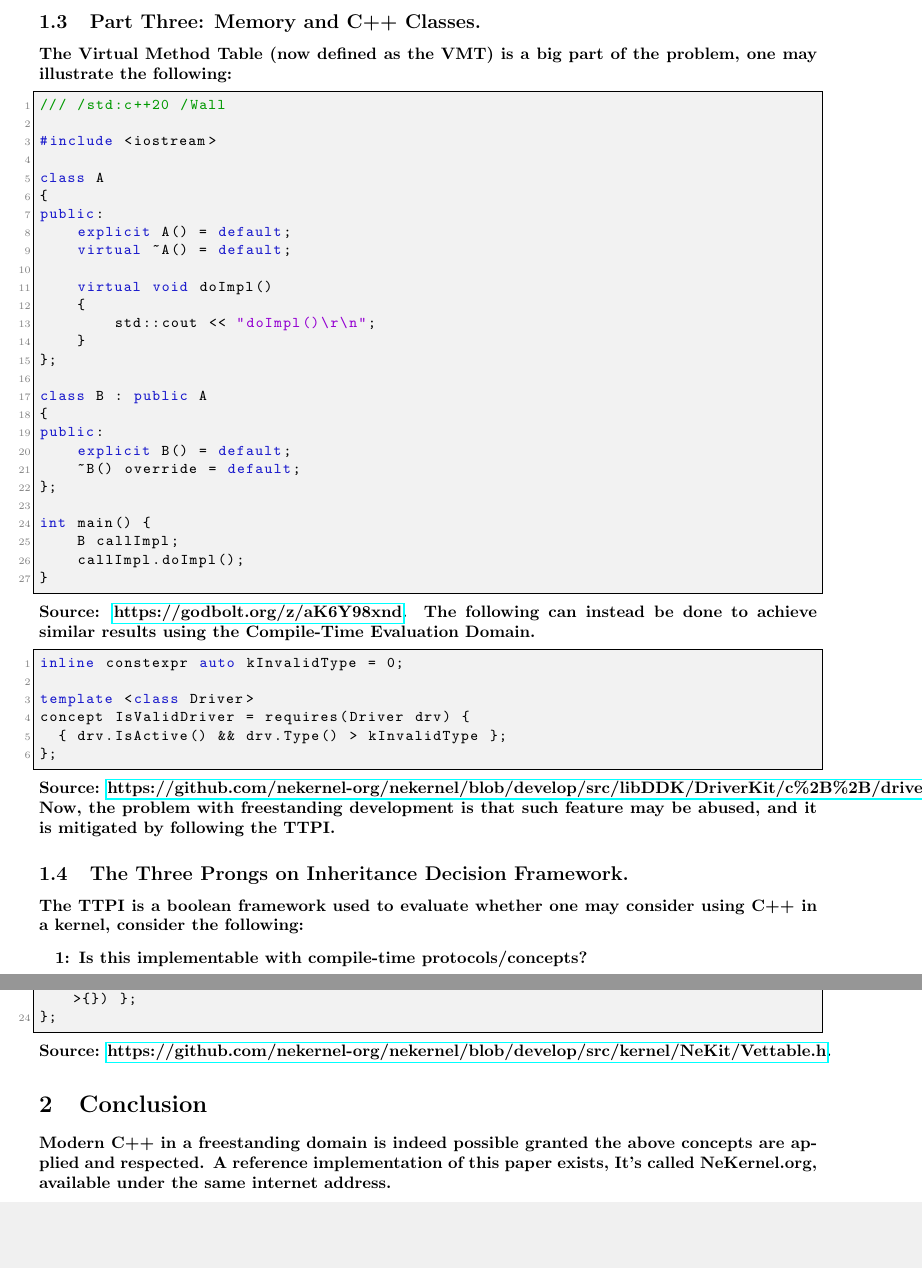
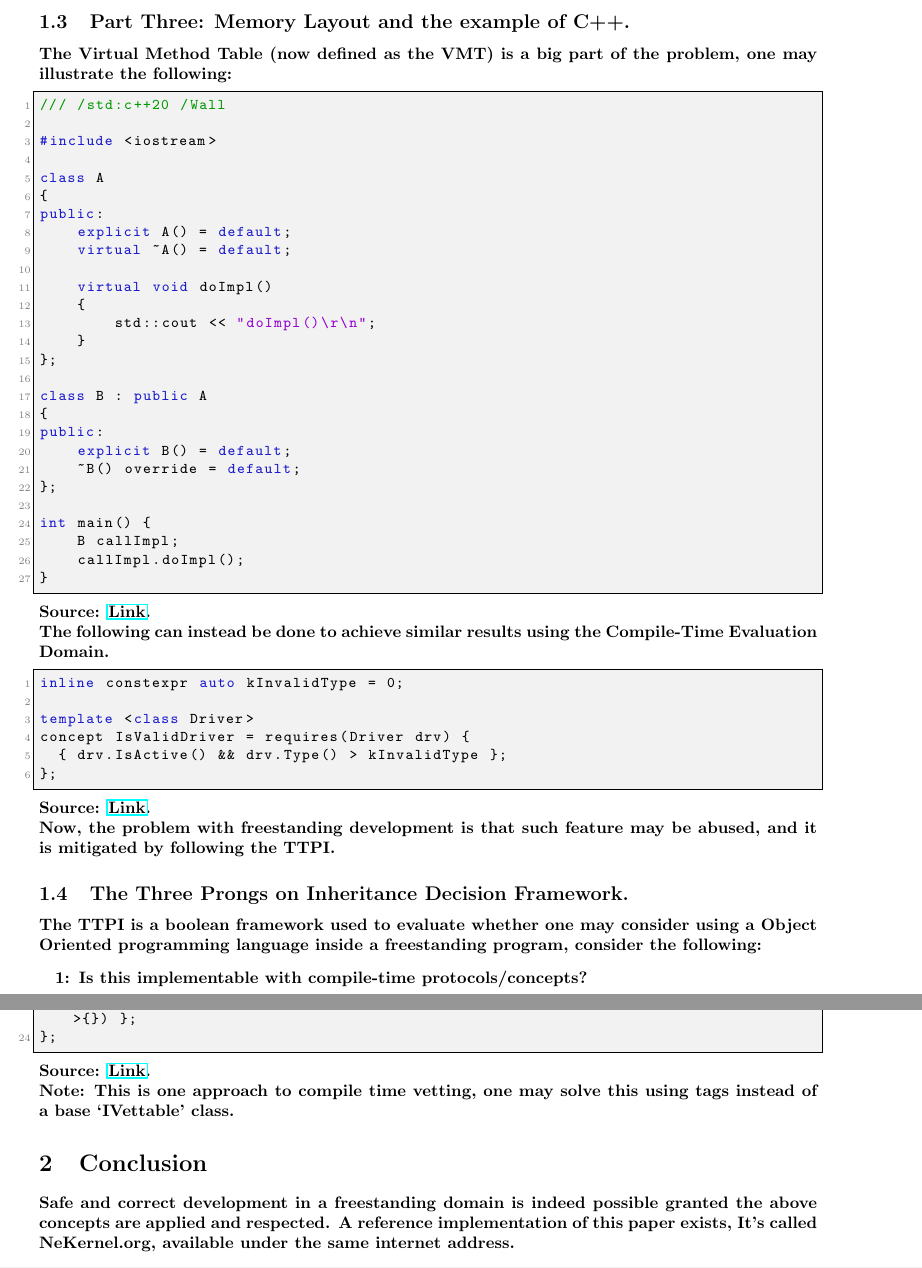
Before and after one commit to publications-and-more/wg, a LaTeX document (source/wg01/wg01.tex): two parts of pages 2 and 3 of 3, joined at a grey line, cut at the place of the change, the shorter picture padded with empty space. Compiled offline with pdfLaTeX.

Commit message:
chore: Updated papers. Added dates for WG02.
Signed-off-by: Amlal El Mahrouss <amlal@nekernel.org>

```diff
--- a/source/wg01/wg01.tex
+++ b/source/wg01/wg01.tex
@@ -15,7 +15,7 @@
 \definecolor{codegreen}{rgb}{0,0.6,0}
 \definecolor{codepurple}{rgb}{0.58,0,0.82}
 
-\title{Kernel C++: A Methodology for Freestanding Development}
+\title{A Methodology for Freestanding Development}
 \author{Amlal El Mahrouss\\amlal@nekernel.org}
 \date{December 2025}
 
@@ -87,5 +85,5 @@ struct MemoryTree final {
 
-\subsection{Part Three: Memory and C++ Classes.}
+\subsection{Part Three: Memory Layout and the example of C++.}
 {
 The Virtual Method Table (now defined as the VMT) is a big part of the problem, one may illustrate the following:
 
@@ -117,7 +115,7 @@ int main() {
     B callImpl;
     callImpl.doImpl();
 }
-\end{lstlisting} Source: \href{https://godbolt.org/z/aK6Y98xnd}{https://godbolt.org/z/aK6Y98xnd}. The following can instead be done to achieve similar results using the Compile-Time Evaluation Domain.
+\end{lstlisting} Source: \href{https://godbolt.org/z/aK6Y98xnd}{Link}. \\The following can instead be done to achieve similar results using the Compile-Time Evaluation Domain.
 
 \begin{lstlisting}
 inline constexpr auto kInvalidType = 0;
@@ -126,11 +124,11 @@ template <class Driver>
 concept IsValidDriver = requires(Driver drv) {
 	{ drv.IsActive() && drv.Type() > kInvalidType };
 };
-\end{lstlisting} Source: \href{https://github.com/nekernel-org/nekernel/blob/develop/src/libDDK/DriverKit/c%2B%2B/driver_base.h}{https://github.com/nekernel-org/nekernel/blob/develop/src/libDDK/DriverKit/c\%2B\%2B/driver\_base.h}. Now, the problem with freestanding development is that such feature may be abused, and it is mitigated by following the TTPI.
+\end{lstlisting} Source: \href{https://github.com/nekernel-org/nekernel/blob/develop/src/libDDK/DriverKit/c%2B%2B/driver_base.h}{Link}.\\ Now, the problem with freestanding development is that such feature may be abused, and it is mitigated by following the TTPI.
 
 \subsection{The Three Prongs on Inheritance Decision Framework.}
 
-The TTPI is a boolean framework used to evaluate whether one may consider using C++ in a kernel, consider the following:
+The TTPI is a boolean framework used to evaluate whether one may consider using a Object Oriented programming language inside a freestanding program, consider the following:
 
 \begin{itemize}
 \item[1:] Is this implementable with compile-time protocols/concepts?
@@ -173,12 +171,10 @@ template <typename Type, FallbackType<Type> OnFallback>
 concept IsVettable = requires() {
 	{ Vettable<Type>::kValue ? TrueResult<Type>{} : OnFallback(PropertyResult<Type>{}) };
 };
-\end{lstlisting} Source: \href{https://github.com/nekernel-org/nekernel/blob/develop/src/kernel/NeKit/Vettable.h}{https://github.com/nekernel-org/nekernel/blob/develop/src/kernel/NeKit/Vettable.h}.
+\end{lstlisting} Source: \href{https://github.com/nekernel-org/nekernel/blob/develop/src/kernel/NeKit/Vettable.h}{Link}. \\Note: This is one approach to compile time vetting, one may solve this using tags instead of a base `IVettable' class.
 
 \section{Conclusion}
-{
-Modern C++ in a freestanding domain is indeed possible granted the above concepts are applied and respected.
-A reference implementation of this paper exists, It's called NeKernel.org, available under the same internet address.
+{ Safe and correct development in a freestanding domain is indeed possible granted the above concepts are applied and respected. A reference implementation of this paper exists, It's called NeKernel.org, available under the same internet address.
 }
 
 \section{References}
```
Also changed, not shown: source/wg02/wg02.tex (+5 -5 lines), source/wg01/wg01.tex (14 more changed lines).
